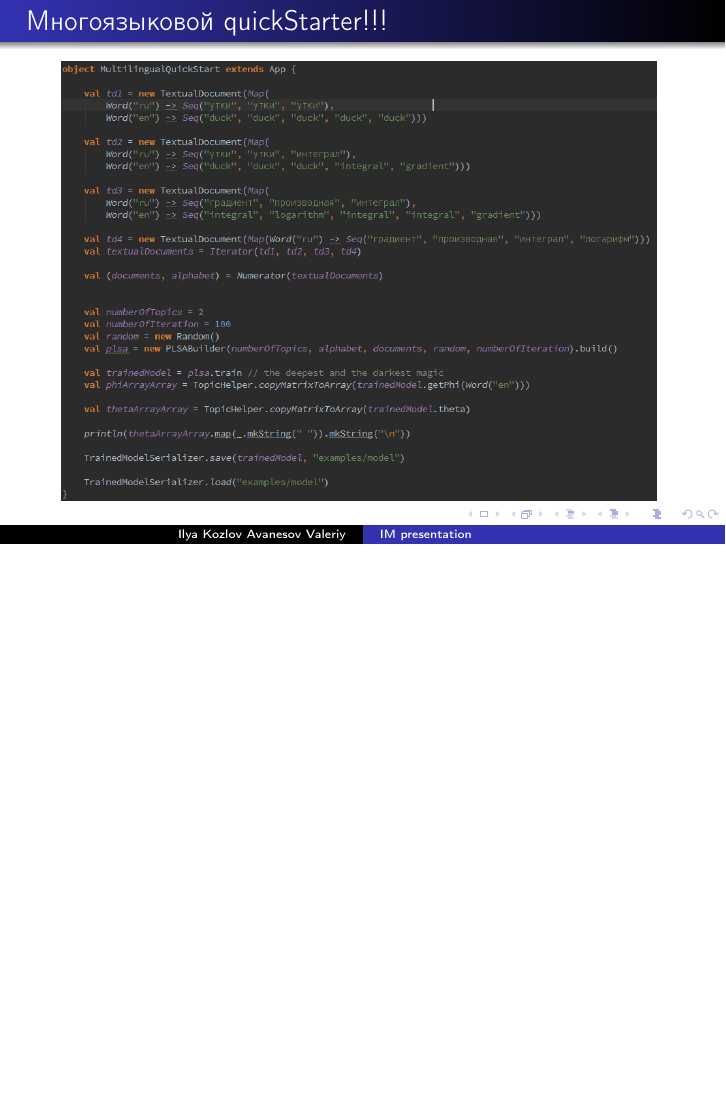
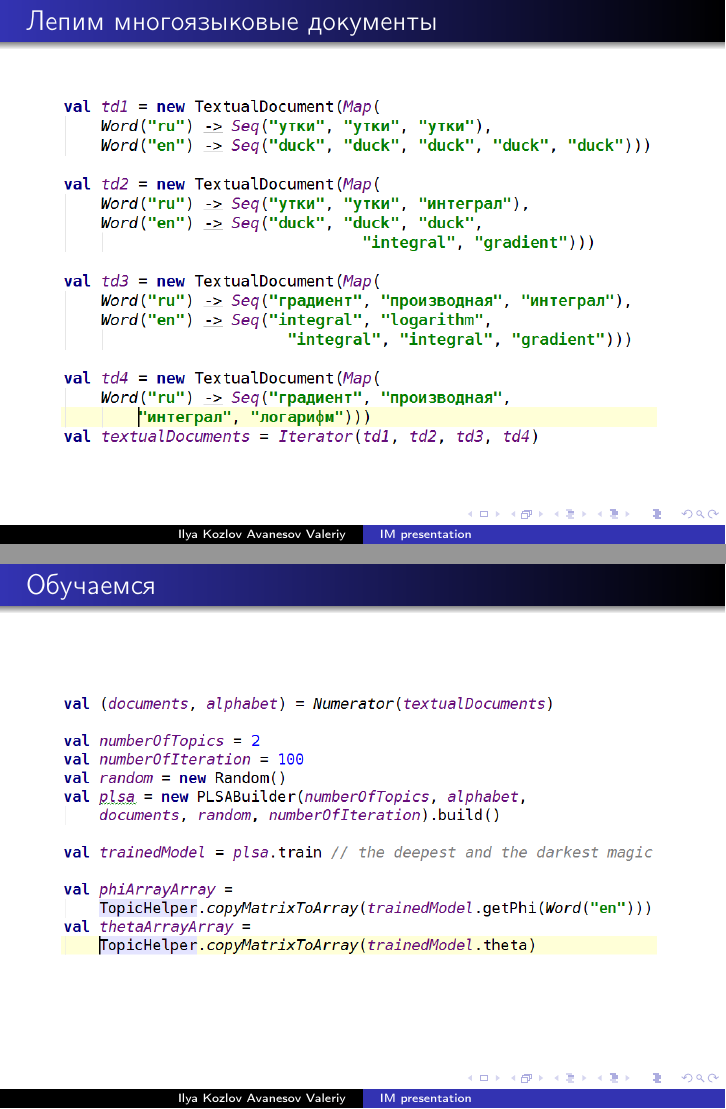
Before and after one commit to ispras/tm, LaTeX slides (presentation/tm.tex): page 14 of 15 before the commit and pages 14 and 15 of 16 after it, the two joined at a grey line, the shorter picture padded with empty space. Compiled offline with pdfLaTeX.

Commit message:
presentation

```diff
--- a/presentation/tm.tex
+++ b/presentation/tm.tex
@@ -198,13 +198,23 @@
     \end{block}
 \end{frame}
 
-\begin{frame}{Многоязыковой quickStarter!!!}
+\begin{frame}{Лепим многоязыковые документы}
     \begin{figure}[ht!]
 	\centering
 	\includegraphics[width=105mm]{multilingualQS}
 	\label{overflow}
     \end{figure}
 \end{frame}
+
+
+\begin{frame}{Обучаемся}
+    \begin{figure}[ht!]
+	\centering
+	\includegraphics[width=105mm]{multilingualQS1}
+	\label{overflow}
+    \end{figure}
+\end{frame}
+
 
 \begin{frame}
     \begin{center}
```
Also changed, not shown: presentation/builderConfugration.png, presentation/multilingualQS.png, presentation/multilingualQS1.png (added), presentation/quckstart.png, presentation/regularizer.png, presentation/tm.tex (2 more changed lines).
